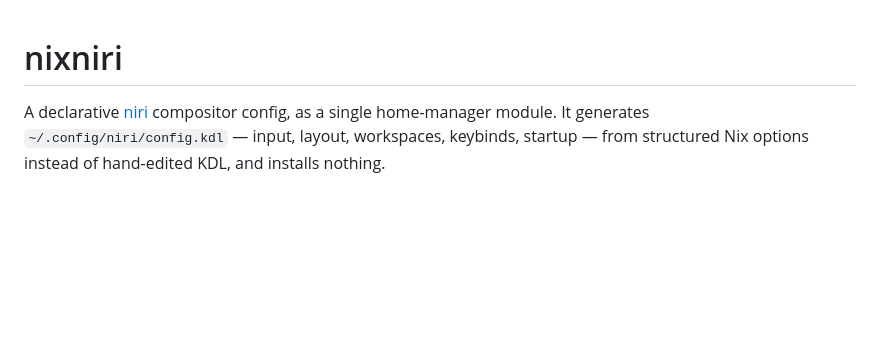
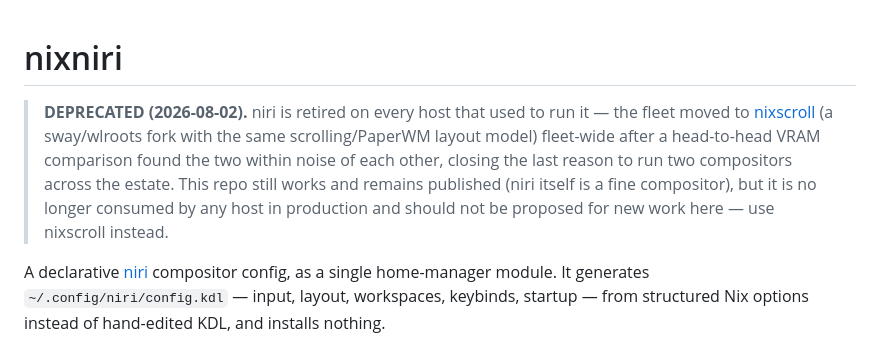
Before and after one commit to julian-corbet/nixciri-corbet-ch, a Markdown page: README.md, the part around the change. GitHub-like rendering; blank space fills up the shorter version.

Commit message:
README: mark deprecated, fleet moved to nixscroll (2026-08-02)

```diff
--- a/README.md
+++ b/README.md
@@ -1,4 +1,12 @@
 # nixniri
+
+> **DEPRECATED (2026-08-02).** niri is retired on every host that used to run it — the fleet
+> moved to [nixscroll](https://github.com/julian-corbet/nixscroll-corbet-ch) (a sway/wlroots
+> fork with the same scrolling/PaperWM layout model) fleet-wide after a head-to-head VRAM
+> comparison found the two within noise of each other, closing the last reason to run two
+> compositors across the estate. This repo still works and remains published (niri itself is a
+> fine compositor), but it is no longer consumed by any host in production and should not be
+> proposed for new work here — use nixscroll instead.
 
 A declarative [niri](https://github.com/YaLTeR/niri) compositor config, as a single
 home-manager module. It generates `~/.config/niri/config.kdl` — input, layout, workspaces,
```
